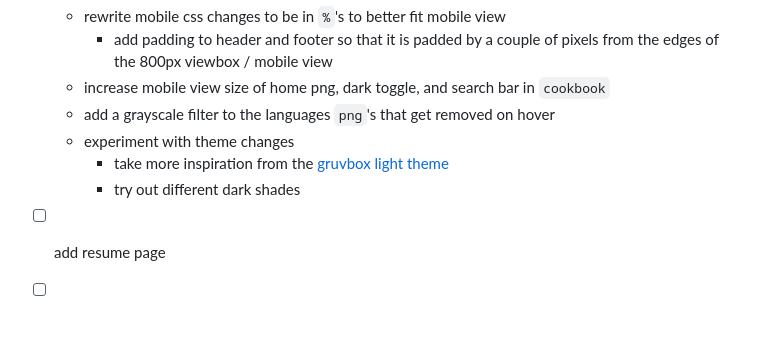
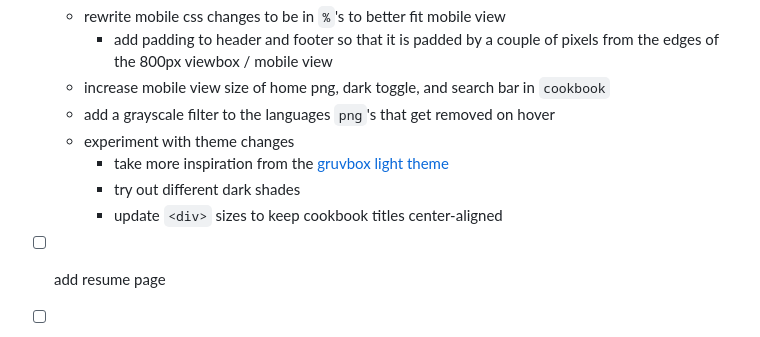
Before and after one commit to jtof-dev/jtof.dev, a Markdown page: README.md, the part around the change. GitHub-like rendering.

Commit message:
docs: update to do's

```diff
--- a/README.md
+++ b/README.md
@@ -59,6 +59,7 @@ body.light/dark-mode class {
   - experiment with theme changes
     - take more inspiration from the [gruvbox light theme](https://github.com/morhetz/gruvbox)
     - try out different dark shades
+    - update `<div>` sizes to keep cookbook titles center-aligned
 - [ ] add resume page
 - [ ] add an about me page (probably as part of the homepage)
 - [ ] add movie and show reviews (I can reuse a lot of the code from `cookbook`, with some modified code)
```
